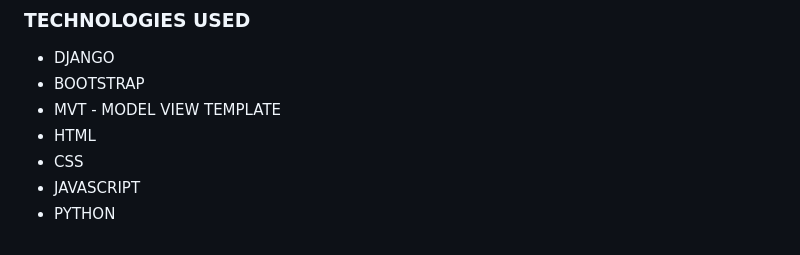
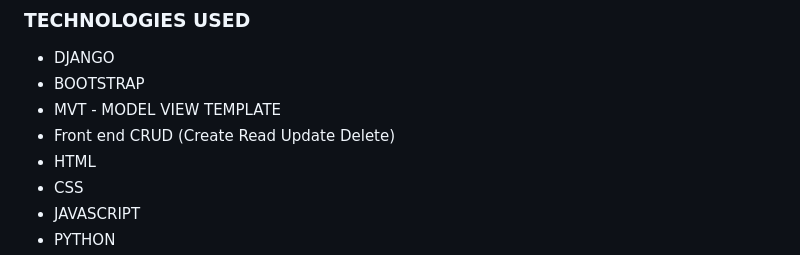
Before and after one commit to md-ash-dot/newstok, a Markdown page: README.md, the part around the change. GitHub-like rendering.

```diff
--- a/README.md
+++ b/README.md
@@ -221,6 +221,7 @@ Wireframes were designed using Lucidcharts's online wireframe tool.
 - DJANGO
 - BOOTSTRAP
 - MVT - MODEL VIEW TEMPLATE
+- Front end CRUD (Create Read Update Delete)
 - HTML
 - CSS
 - JAVASCRIPT
```
